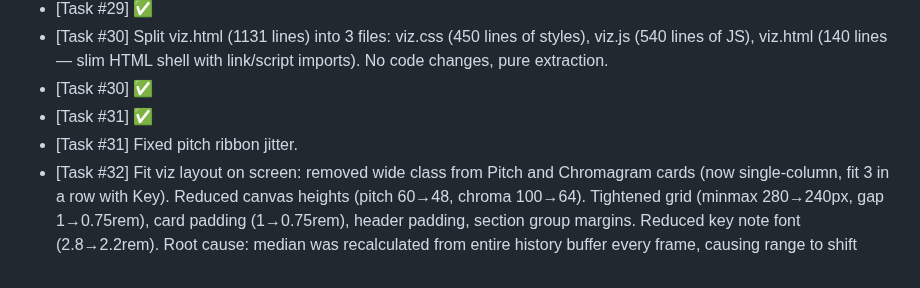
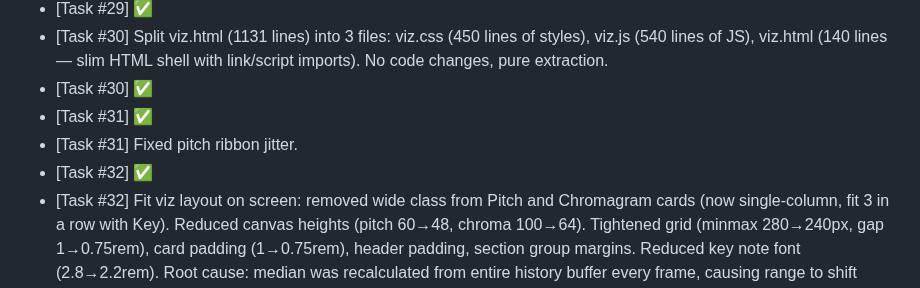
Before and after one commit to nitzanvolman/eden-music-analyzer-pi, a Markdown page: worklog.md, the part around the change. Rendered like a GitHub page.

Commit message:
Task #32 review passed — mark done; all roadmap tasks complete
Co-Authored-By: Claude Opus 4.6 (1M context) <noreply@anthropic.com>

```diff
--- a/worklog.md
+++ b/worklog.md
@@ -92,4 +92,5 @@
 - [Task #30] ✅
 - [Task #31] ✅
 - [Task #31] Fixed pitch ribbon jitter.
+- [Task #32] ✅
 - [Task #32] Fit viz layout on screen: removed wide class from Pitch and Chromagram cards (now single-column, fit 3 in a row with Key). Reduced canvas heights (pitch 60→48, chroma 100→64). Tightened grid (minmax 280→240px, gap 1→0.75rem), card padding (1→0.75rem), header padding, section group margins. Reduced key note font (2.8→2.2rem). Root cause: median was recalculated from entire history buffer every frame, causing range to shift constantly. Fix: range only re-centers when the latest note is more than 10 semitones from center (near edge of visible window). Center transitions are smoothed with lerp (0.08 factor) to avoid sudden jumps. Range is now stable during normal playing.
```
Also changed, not shown: ROADMAP.md (+1 -1 lines).
